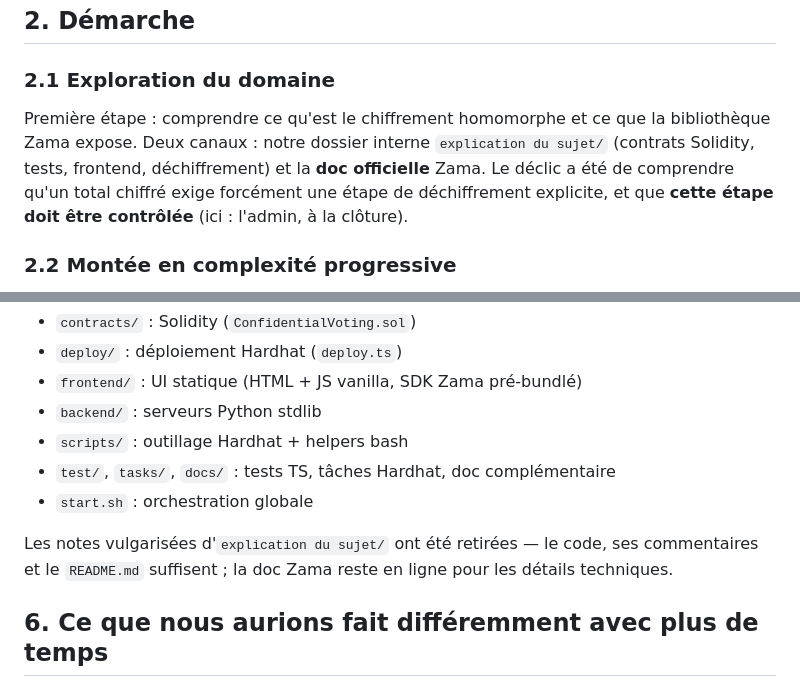
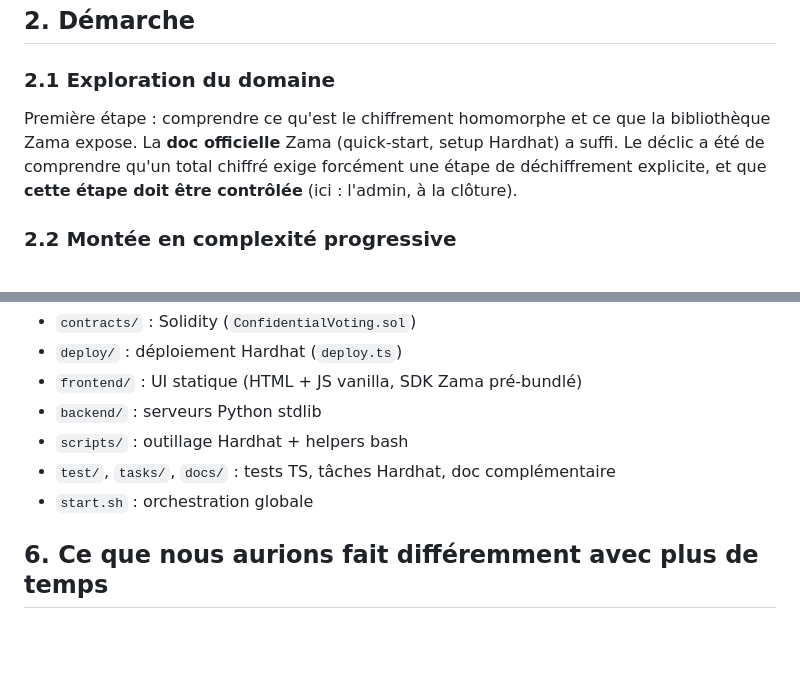
Before and after one commit to louismaguer/projet-informatique-20, a Markdown page: PROJECT.md, 2 parts joined by grey strips. GitHub-like rendering; blank space fills up the shorter version.

Commit message:
docs: retirer la mention du dossier 'explication du sujet'
- §2.1 ne mentionne plus que la doc officielle Zama (le dossier interne
  n'existe plus dans le repo depuis un refactor antérieur)
- §5 : phrase redondante supprimée (la liste des sous-dossiers suffit)

```diff
--- a/PROJECT.md
+++ b/PROJECT.md
@@ -16,10 +16,10 @@ Le repo part du template `fhevm-hardhat-template` officiel, largement remanié e
 
 ### 2.1 Exploration du domaine
 
-Première étape : comprendre ce qu'est le chiffrement homomorphe et ce que la bibliothèque Zama expose. Deux canaux :
-notre dossier interne `explication du sujet/` (contrats Solidity, tests, frontend, déchiffrement) et la **doc
-officielle** Zama. Le déclic a été de comprendre qu'un total chiffré exige forcément une étape de déchiffrement
-explicite, et que **cette étape doit être contrôlée** (ici : l'admin, à la clôture).
+Première étape : comprendre ce qu'est le chiffrement homomorphe et ce que la bibliothèque Zama expose. La **doc
+officielle** Zama (quick-start, setup Hardhat) a suffi. Le déclic a été de comprendre qu'un total chiffré exige
+forcément une étape de déchiffrement explicite, et que **cette étape doit être contrôlée** (ici : l'admin, à la
+clôture).
 
 ### 2.2 Montée en complexité progressive
 
@@ -114,9 +114,6 @@ sous-dossiers thématiques :
 - `test/`, `tasks/`, `docs/` : tests TS, tâches Hardhat, doc complémentaire
 - `start.sh` : orchestration globale
 
-Les notes vulgarisées d'`explication du sujet/` ont été retirées — le code, ses commentaires et le `README.md` suffisent
-; la doc Zama reste en ligne pour les détails techniques.
-
 ## 6. Ce que nous aurions fait différemment avec plus de temps
 
 - **Auth réelle + clé publique protégée** : remplacer le slip par une **liste blanche** d'électeurs (engagement
```
